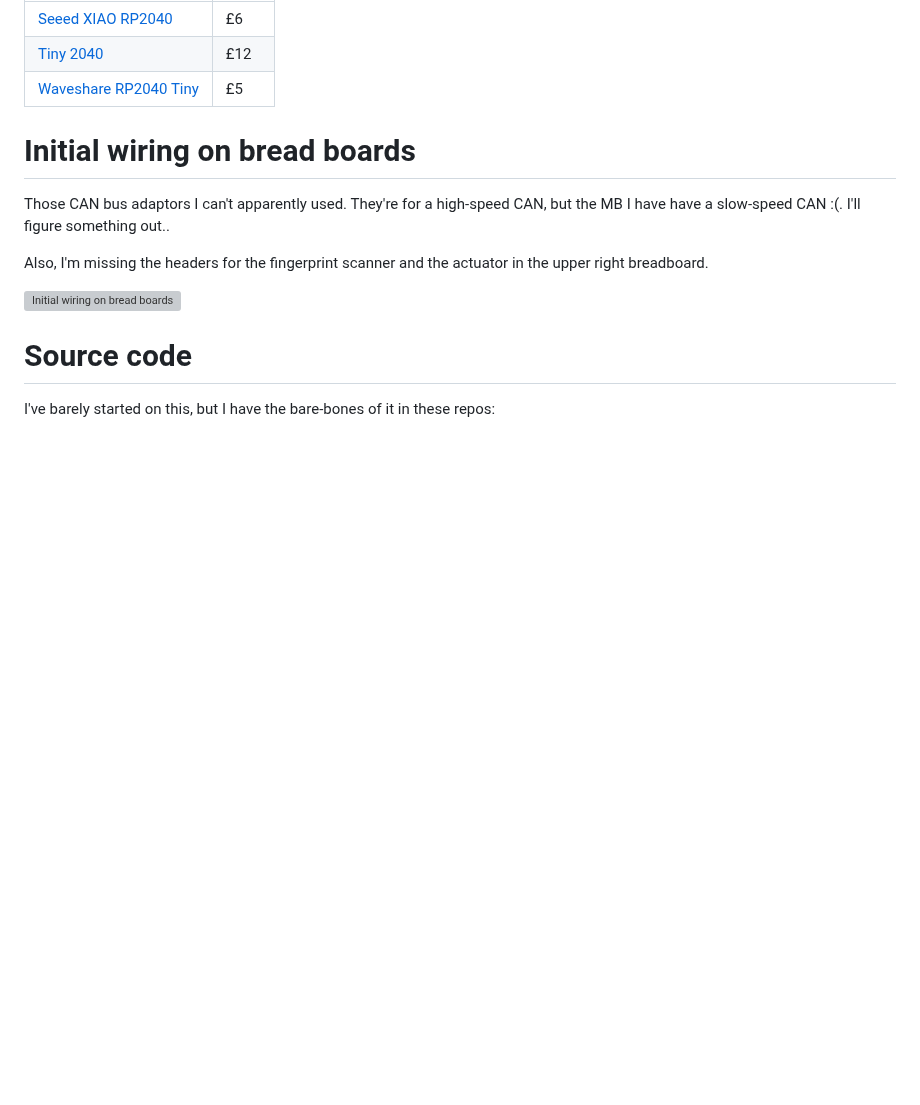
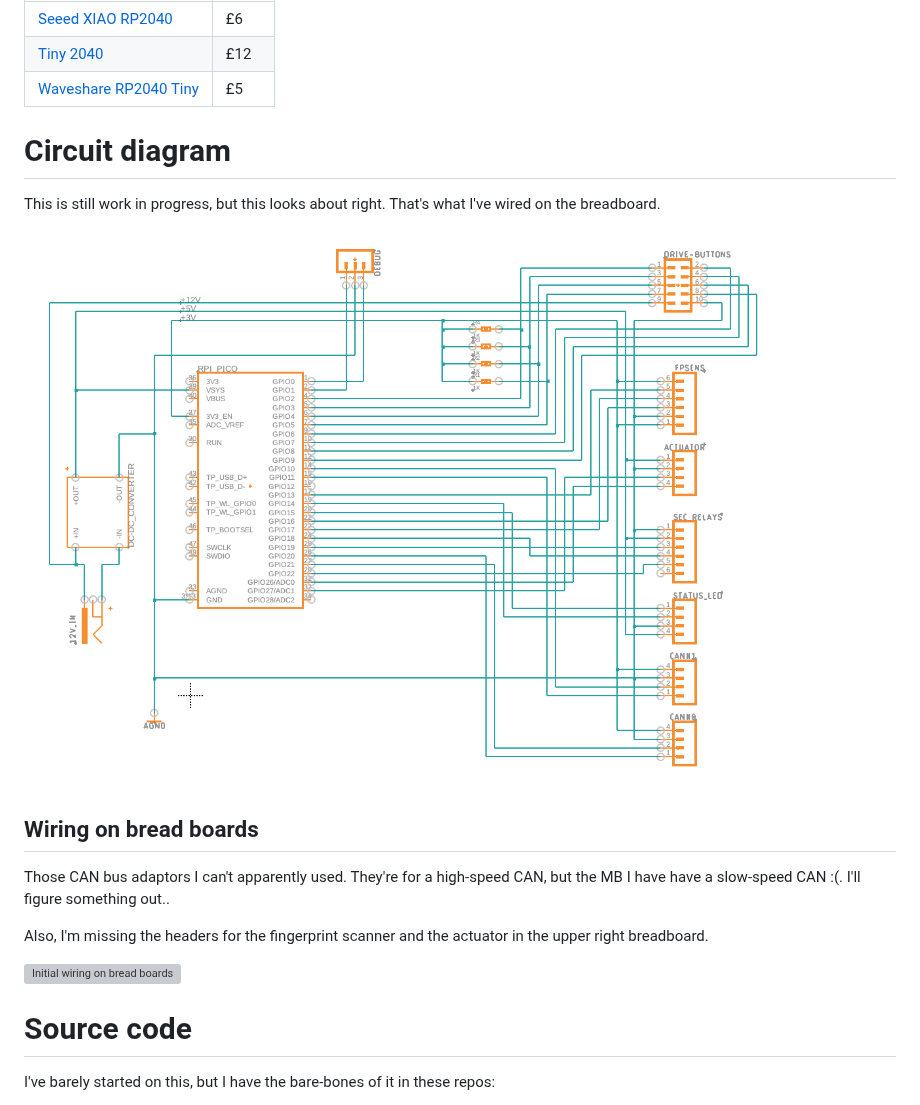
Before and after one commit to FransUrbo/drive-by-wire, a Markdown page: README.md, the part around the change. GitHub-like rendering; pictures changed too: Circuit Diagram.png (added); blank space fills up the shorter version; grey boxes are pictures that could not be loaded.

Commit message:
Add a screenshot of the circuit diagram.

```diff
--- a/README.md
+++ b/README.md
@@ -250,7 +250,13 @@ not the I2C GPIOs.
 | [Tiny 2040](https://thepihut.com/products/tiny-2040?variant=41359025897667) | £12 |
 | [Waveshare RP2040 Tiny](https://thepihut.com/products/waveshare-rp2040-tiny?variant=42483599507651) | £5 |
 
-# Initial wiring on bread boards
+# Circuit diagram
+
+This is still work in progress, but this looks about right. That's what I've wired on the breadboard.
+
+![Circuit diagram](./Circuit%20Diagram.png)
+
+## Wiring on bread boards
 
 Those CAN bus adaptors I can't apparently used. They're for a high-speed CAN, but the MB I have have a slow-speed
 CAN :(. I'll figure something out..
```
